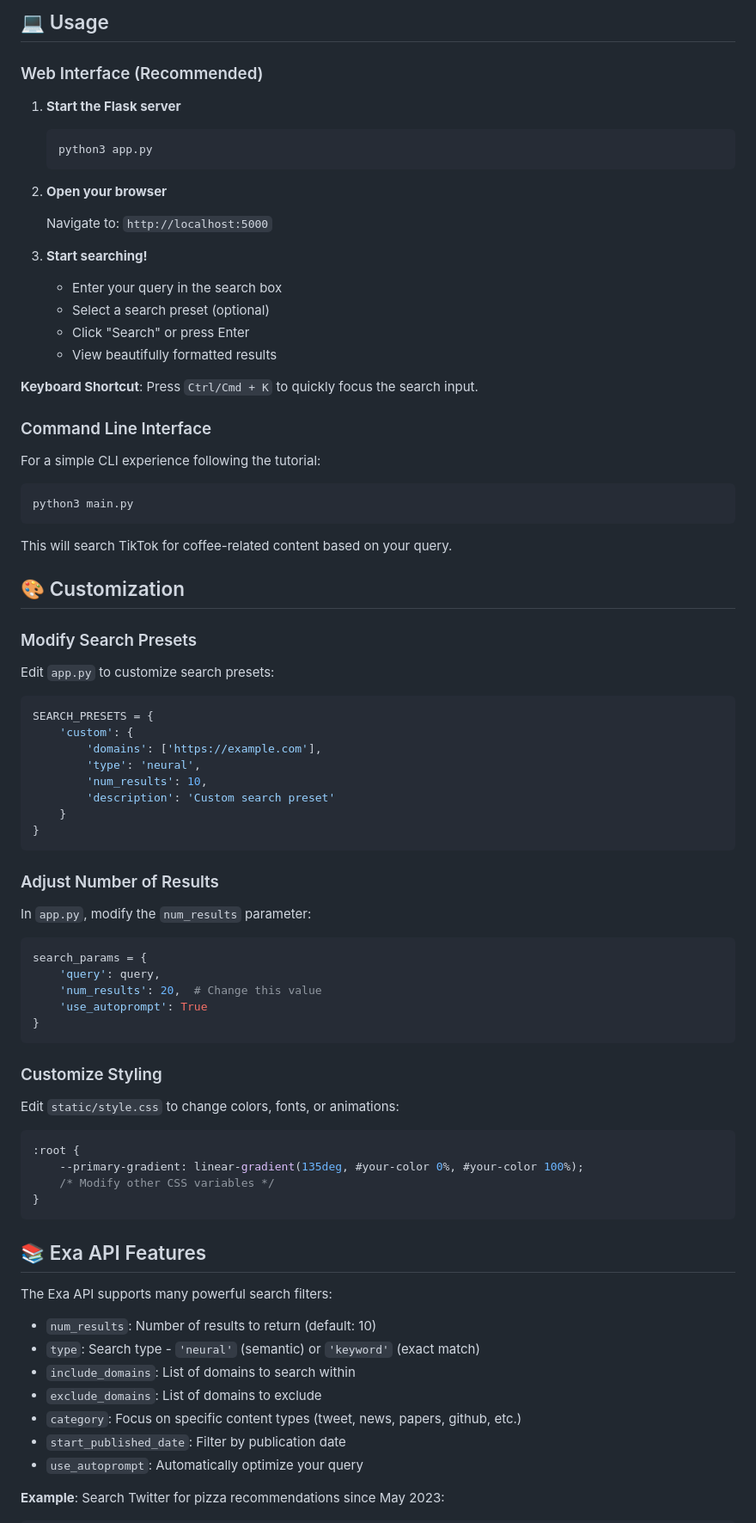
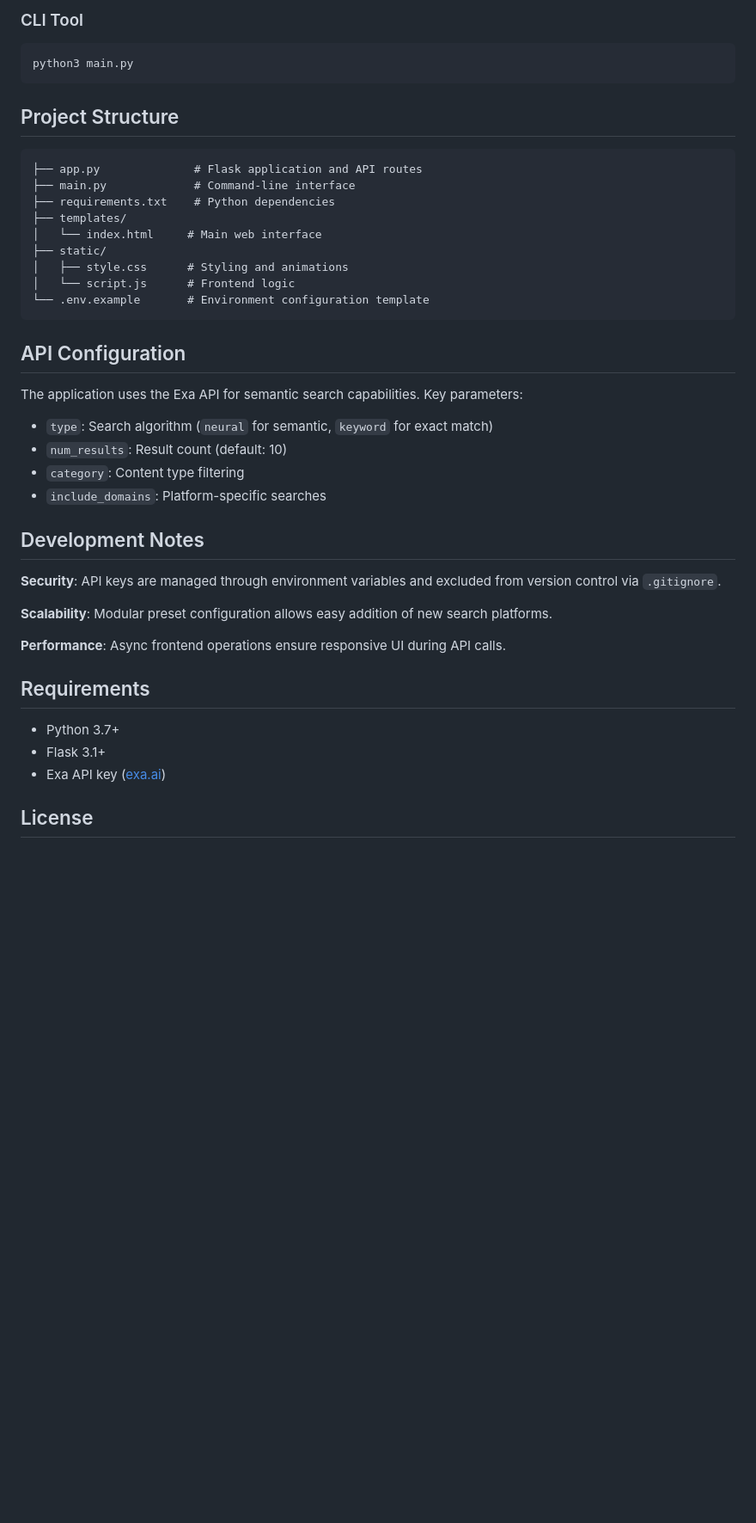
Before and after one commit to coderG13/exa-search-engine, a Markdown page: README.md, the part around the change printed below. Shown: that part at 86% size. Drawn GitHub-style; blank space fills up the shorter version.

````diff
--- a/README.md
+++ b/README.md
@@ -65,86 +71,45 @@ A beautiful, modern semantic search engine powered by the [Exa API](https://exa.
 
-## 💻 Usage
-
-### Web Interface (Recommended)
-
-1. **Start the Flask server**
-   ```bash
-   python3 app.py
-   ```
-
-2. **Open your browser**
-
-   Navigate to: `http://localhost:5000`
-
-3. **Start searching!**
-   - Enter your query in the search box
-   - Select a search preset (optional)
-   - Click "Search" or press Enter
-   - View beautifully formatted results
-
-**Keyboard Shortcut**: Press `Ctrl/Cmd + K` to quickly focus the search input.
-
-### Command Line Interface
-
-For a simple CLI experience following the tutorial:
-
+### CLI Tool
 ```bash
 python3 main.py
 ```
 
-This will search TikTok for coffee-related content based on your query.
+## Project Structure
 
-## 🎨 Customization
-
-### Modify Search Presets
-
-Edit `app.py` to customize search presets:
-
-```python
-SEARCH_PRESETS = {
-    'custom': {
-        'domains': ['https://example.com'],
-        'type': 'neural',
-        'num_results': 10,
-        'description': 'Custom search preset'
-    }
-}
+```
+├── app.py              # Flask application and API routes
+├── main.py             # Command-line interface
+├── requirements.txt    # Python dependencies
+├── templates/
+│   └── index.html     # Main web interface
+├── static/
+│   ├── style.css      # Styling and animations
+│   └── script.js      # Frontend logic
+└── .env.example       # Environment configuration template
 ```
 
-### Adjust Number of Results
+## API Configuration
 
-In `app.py`, modify the `num_results` parameter:
+The application uses the Exa API for semantic search capabilities. Key parameters:
 
-```python
-search_params = {
-    'query': query,
-    'num_results': 20,  # Change this value
-    'use_autoprompt': True
-}
-```
+- `type`: Search algorithm (`neural` for semantic, `keyword` for exact match)
+- `num_results`: Result count (default: 10)
+- `category`: Content type filtering
+- `include_domains`: Platform-specific searches
 
-### Customize Styling
+## Development Notes
 
-Edit `static/style.css` to change colors, fonts, or animations:
+**Security**: API keys are managed through environment variables and excluded from version control via `.gitignore`.
 
-```css
-:root {
-    --primary-gradient: linear-gradient(135deg, #your-color 0%, #your-color 100%);
-    /* Modify other CSS variables */
-}
-```
+**Scalability**: Modular preset configuration allows easy addition of new search platforms.
 
-## 📚 Exa API Features
+**Performance**: Async frontend operations ensure responsive UI during API calls.
 
-The Exa API supports many powerful search filters:
+## Requirements
 
-- `num_results`: Number of results to return (default: 10)
-- `type`: Search type - `'neural'` (semantic) or `'keyword'` (exact match)
-- `include_domains`: List of domains to search within
-- `exclude_domains`: List of domains to exclude
-- `category`: Focus on specific content types (tweet, news, papers, github, etc.)
-- `start_published_date`: Filter by publication date
-- `use_autoprompt`: Automatically optimize your query
+- Python 3.7+
+- Flask 3.1+
+- Exa API key ([exa.ai](https://exa.ai))
 
-**Example**: Search Twitter for pizza recommendations since May 2023:
+## License
 
````
Also changed, not shown: other parts of README.md (+54 -135 lines).
